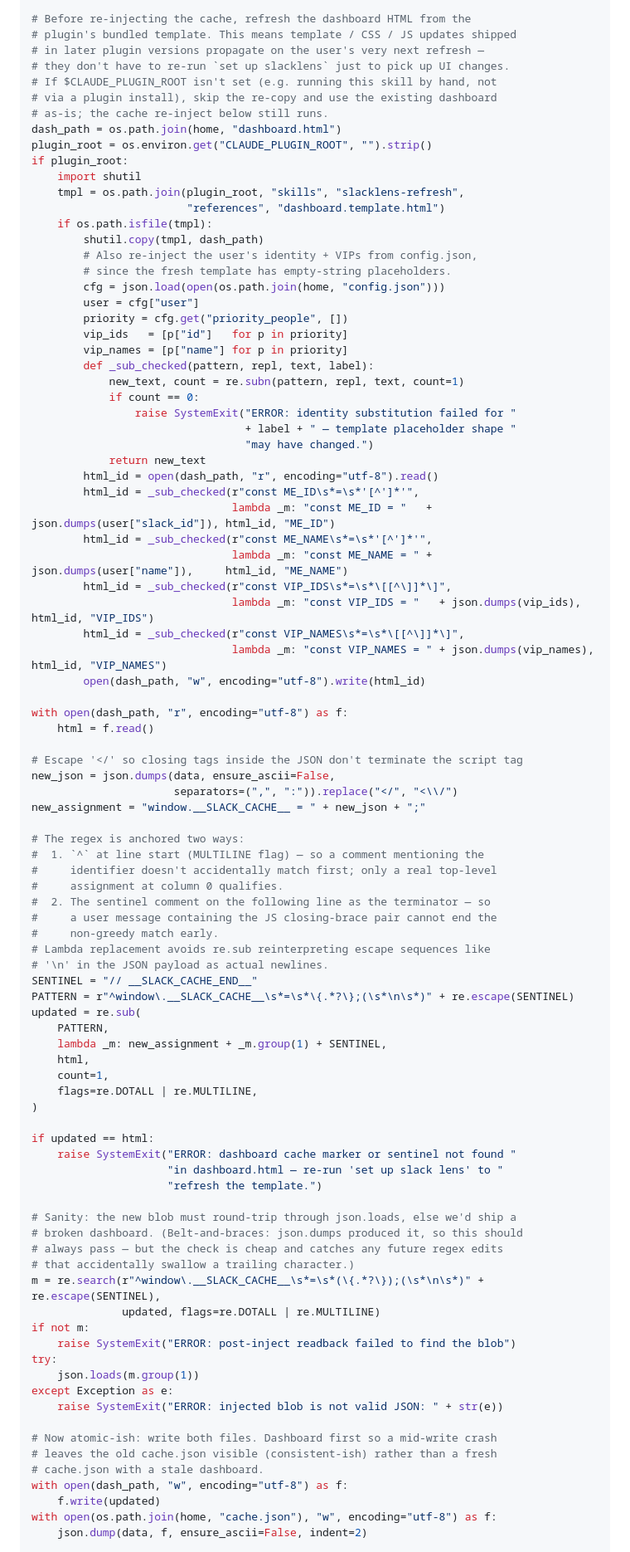
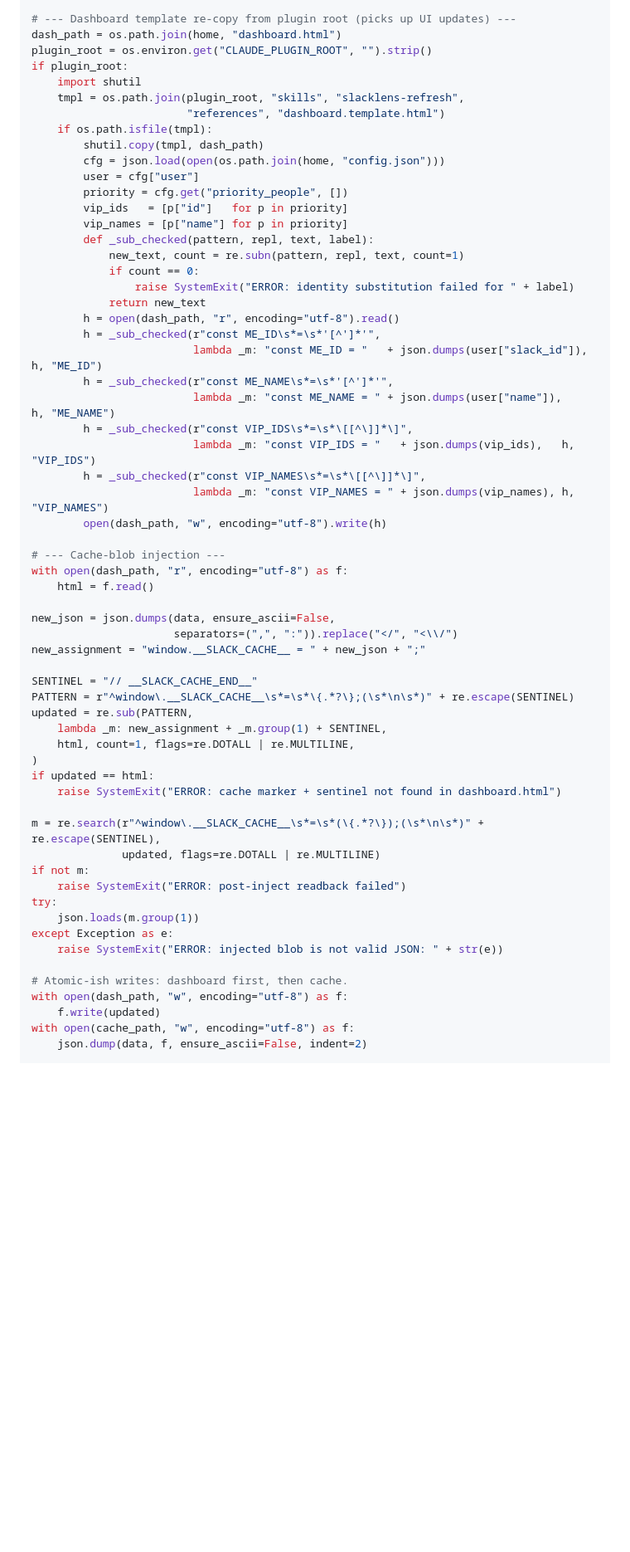
Before and after one commit to Alazord/slack-lens-plugin, a Markdown page: skills/slacklens-refresh/SKILL.md, the part around one of its changes. Shown at 83% size. Drawn GitHub-style; blank space fills up the shorter version.

```diff
--- a/skills/slacklens-refresh/SKILL.md
+++ b/skills/slacklens-refresh/SKILL.md
@@ -176,11 +309,5 @@ data["refreshed_at"] = datetime.now().astimezone().isoformat()
 
-# Before re-injecting the cache, refresh the dashboard HTML from the
-# plugin's bundled template. This means template / CSS / JS updates shipped
-# in later plugin versions propagate on the user's very next refresh —
-# they don't have to re-run `set up slacklens` just to pick up UI changes.
-# If $CLAUDE_PLUGIN_ROOT isn't set (e.g. running this skill by hand, not
-# via a plugin install), skip the re-copy and use the existing dashboard
-# as-is; the cache re-inject below still runs.
+# --- Dashboard template re-copy from plugin root (picks up UI updates) ---
 dash_path = os.path.join(home, "dashboard.html")
 plugin_root = os.environ.get("CLAUDE_PLUGIN_ROOT", "").strip()
 if plugin_root:
@@ -189,8 +316,6 @@ if plugin_root:
                         "references", "dashboard.template.html")
     if os.path.isfile(tmpl):
         shutil.copy(tmpl, dash_path)
-        # Also re-inject the user's identity + VIPs from config.json,
-        # since the fresh template has empty-string placeholders.
         cfg = json.load(open(os.path.join(home, "config.json")))
         user = cfg["user"]
         priority = cfg.get("priority_people", [])
@@ -199,71 +324,48 @@ if plugin_root:
         def _sub_checked(pattern, repl, text, label):
             new_text, count = re.subn(pattern, repl, text, count=1)
             if count == 0:
-                raise SystemExit("ERROR: identity substitution failed for "
-                                 + label + " — template placeholder shape "
-                                 "may have changed.")
+                raise SystemExit("ERROR: identity substitution failed for " + label)
             return new_text
-        html_id = open(dash_path, "r", encoding="utf-8").read()
-        html_id = _sub_checked(r"const ME_ID\s*=\s*'[^']*'",
-                               lambda _m: "const ME_ID = "   + json.dumps(user["slack_id"]), html_id, "ME_ID")
-        html_id = _sub_checked(r"const ME_NAME\s*=\s*'[^']*'",
-                               lambda _m: "const ME_NAME = " + json.dumps(user["name"]),     html_id, "ME_NAME")
-        html_id = _sub_checked(r"const VIP_IDS\s*=\s*\[[^\]]*\]",
-                               lambda _m: "const VIP_IDS = "   + json.dumps(vip_ids),   html_id, "VIP_IDS")
-        html_id = _sub_checked(r"const VIP_NAMES\s*=\s*\[[^\]]*\]",
-                               lambda _m: "const VIP_NAMES = " + json.dumps(vip_names), html_id, "VIP_NAMES")
-        open(dash_path, "w", encoding="utf-8").write(html_id)
+        h = open(dash_path, "r", encoding="utf-8").read()
+        h = _sub_checked(r"const ME_ID\s*=\s*'[^']*'",
+                         lambda _m: "const ME_ID = "   + json.dumps(user["slack_id"]), h, "ME_ID")
+        h = _sub_checked(r"const ME_NAME\s*=\s*'[^']*'",
+                         lambda _m: "const ME_NAME = " + json.dumps(user["name"]),     h, "ME_NAME")
+        h = _sub_checked(r"const VIP_IDS\s*=\s*\[[^\]]*\]",
+                         lambda _m: "const VIP_IDS = "   + json.dumps(vip_ids),   h, "VIP_IDS")
+        h = _sub_checked(r"const VIP_NAMES\s*=\s*\[[^\]]*\]",
+                         lambda _m: "const VIP_NAMES = " + json.dumps(vip_names), h, "VIP_NAMES")
+        open(dash_path, "w", encoding="utf-8").write(h)
 
+# --- Cache-blob injection ---
 with open(dash_path, "r", encoding="utf-8") as f:
     html = f.read()
 
-# Escape '</' so closing tags inside the JSON don't terminate the script tag
 new_json = json.dumps(data, ensure_ascii=False,
                       separators=(",", ":")).replace("</", "<\\/")
 new_assignment = "window.__SLACK_CACHE__ = " + new_json + ";"
 
-# The regex is anchored two ways:
-#  1. `^` at line start (MULTILINE flag) — so a comment mentioning the
-#     identifier doesn't accidentally match first; only a real top-level
-#     assignment at column 0 qualifies.
-#  2. The sentinel comment on the following line as the terminator — so
-#     a user message containing the JS closing-brace pair cannot end the
-#     non-greedy match early.
-# Lambda replacement avoids re.sub reinterpreting escape sequences like
-# '\n' in the JSON payload as actual newlines.
 SENTINEL = "// __SLACK_CACHE_END__"
 PATTERN = r"^window\.__SLACK_CACHE__\s*=\s*\{.*?\};(\s*\n\s*)" + re.escape(SENTINEL)
-updated = re.sub(
-    PATTERN,
+updated = re.sub(PATTERN,
     lambda _m: new_assignment + _m.group(1) + SENTINEL,
-    html,
-    count=1,
-    flags=re.DOTALL | re.MULTILINE,
+    html, count=1, flags=re.DOTALL | re.MULTILINE,
 )
+if updated == html:
+    raise SystemExit("ERROR: cache marker + sentinel not found in dashboard.html")
 
-if updated == html:
-    raise SystemExit("ERROR: dashboard cache marker or sentinel not found "
-                     "in dashboard.html — re-run 'set up slack lens' to "
-                     "refresh the template.")
-
-# Sanity: the new blob must round-trip through json.loads, else we'd ship a
-# broken dashboard. (Belt-and-braces: json.dumps produced it, so this should
-# always pass — but the check is cheap and catches any future regex edits
-# that accidentally swallow a trailing character.)
 m = re.search(r"^window\.__SLACK_CACHE__\s*=\s*(\{.*?\});(\s*\n\s*)" + re.escape(SENTINEL),
               updated, flags=re.DOTALL | re.MULTILINE)
 if not m:
-    raise SystemExit("ERROR: post-inject readback failed to find the blob")
+    raise SystemExit("ERROR: post-inject readback failed")
 try:
     json.loads(m.group(1))
 except Exception as e:
     raise SystemExit("ERROR: injected blob is not valid JSON: " + str(e))
 
-# Now atomic-ish: write both files. Dashboard first so a mid-write crash
-# leaves the old cache.json visible (consistent-ish) rather than a fresh
-# cache.json with a stale dashboard.
+# Atomic-ish writes: dashboard first, then cache.
 with open(dash_path, "w", encoding="utf-8") as f:
     f.write(updated)
-with open(os.path.join(home, "cache.json"), "w", encoding="utf-8") as f:
+with open(cache_path, "w", encoding="utf-8") as f:
     json.dump(data, f, ensure_ascii=False, indent=2)
 
```
Also changed, not shown: other parts of skills/slacklens-refresh/SKILL.md (+237 -95 lines), skills/slacklens-setup/SKILL.md (+1 -1 lines).
